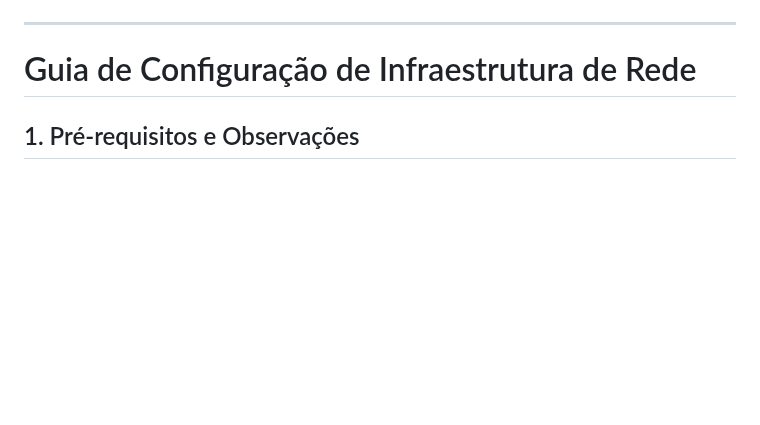
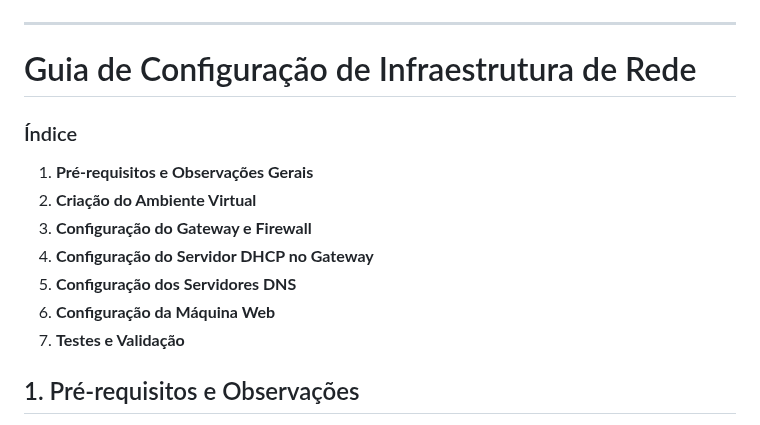
Before and after one commit to KaueRian/ADS, a Markdown page: REDES I/Guia.md, the part around the change. Rendered like a GitHub page; blank space fills up the shorter version.

```diff
--- a/REDES I/Guia.md
+++ b/REDES I/Guia.md
@@ -3,6 +3,15 @@ Aqui está o guia revisado, com melhorias na organização, clareza e pequenas c
 ---
 
 # Guia de Configuração de Infraestrutura de Rede
+
+### Índice
+1. **Pré-requisitos e Observações Gerais**
+2. **Criação do Ambiente Virtual**
+3. **Configuração do Gateway e Firewall**
+4. **Configuração do Servidor DHCP no Gateway**
+5. **Configuração dos Servidores DNS**
+6. **Configuração da Máquina Web**
+7. **Testes e Validação**
 
 ## 1. Pré-requisitos e Observações
 - **Adaptador Host-Only**: Configure a placa de rede VirtualBox `Host-Only Ethernet Adapter` com o IP `200.50.100.1/24` e **desative o servidor DHCP**.
```
